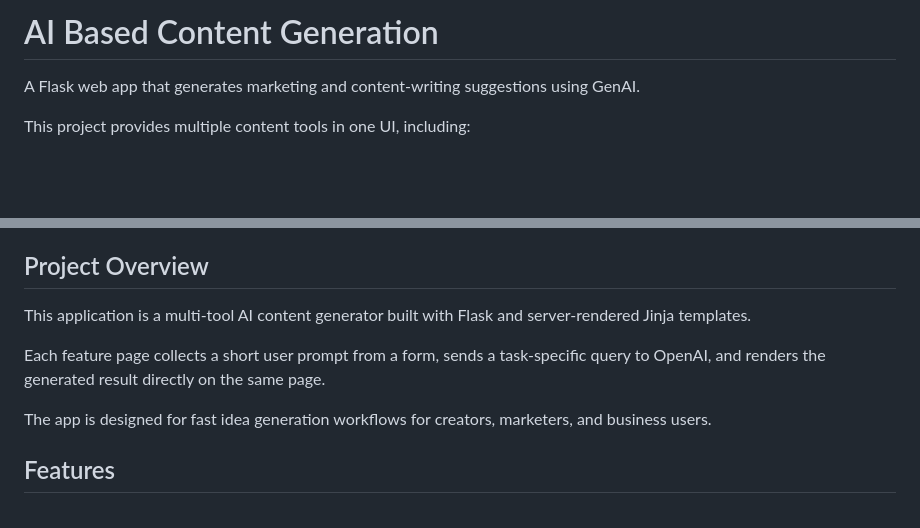
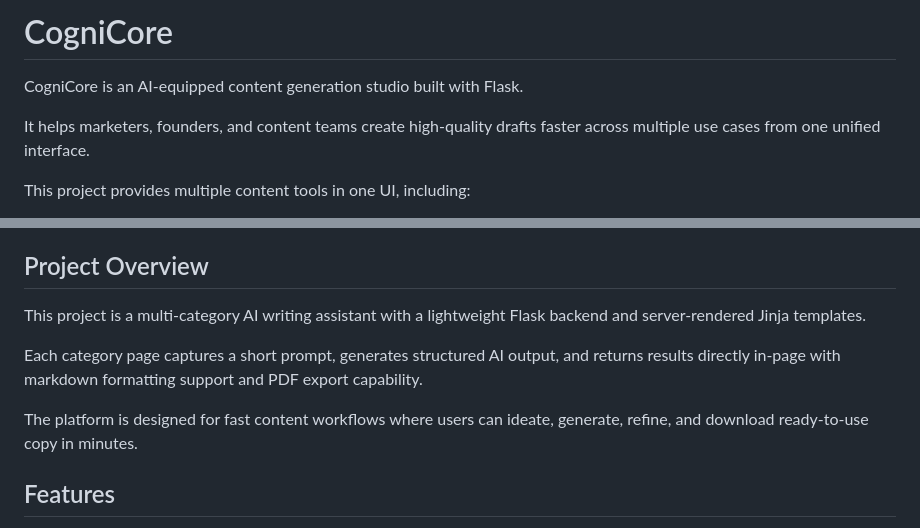
Before and after one commit to Ibrahim278/KinetixAI, a Markdown page: README.md, 2 parts joined by grey strips. Rendered like a GitHub page; blank space fills up the shorter version.

Commit message:
Align README title with CogniCore branding

```diff
--- a/README.md
+++ b/README.md
@@ -1,6 +1,8 @@
-# AI Based Content Generation
+# CogniCore
 
-A Flask web app that generates marketing and content-writing suggestions using GenAI.
+CogniCore is an AI-equipped content generation studio built with Flask.
+
+It helps marketers, founders, and content teams create high-quality drafts faster across multiple use cases from one unified interface.
 
 This project provides multiple content tools in one UI, including:
 - Product descriptions
@@ -36,11 +38,11 @@ This project provides multiple content tools in one UI, including:
 
 ## Project Overview
 
-This application is a multi-tool AI content generator built with Flask and server-rendered Jinja templates.
+This project is a multi-category AI writing assistant with a lightweight Flask backend and server-rendered Jinja templates.
 
-Each feature page collects a short user prompt from a form, sends a task-specific query to OpenAI, and renders the generated result directly on the same page.
+Each category page captures a short prompt, generates structured AI output, and returns results directly in-page with markdown formatting support and PDF export capability.
 
-The app is designed for fast idea generation workflows for creators, marketers, and business users.
+The platform is designed for fast content workflows where users can ideate, generate, refine, and download ready-to-use copy in minutes.
 
 ## Features
 
```
